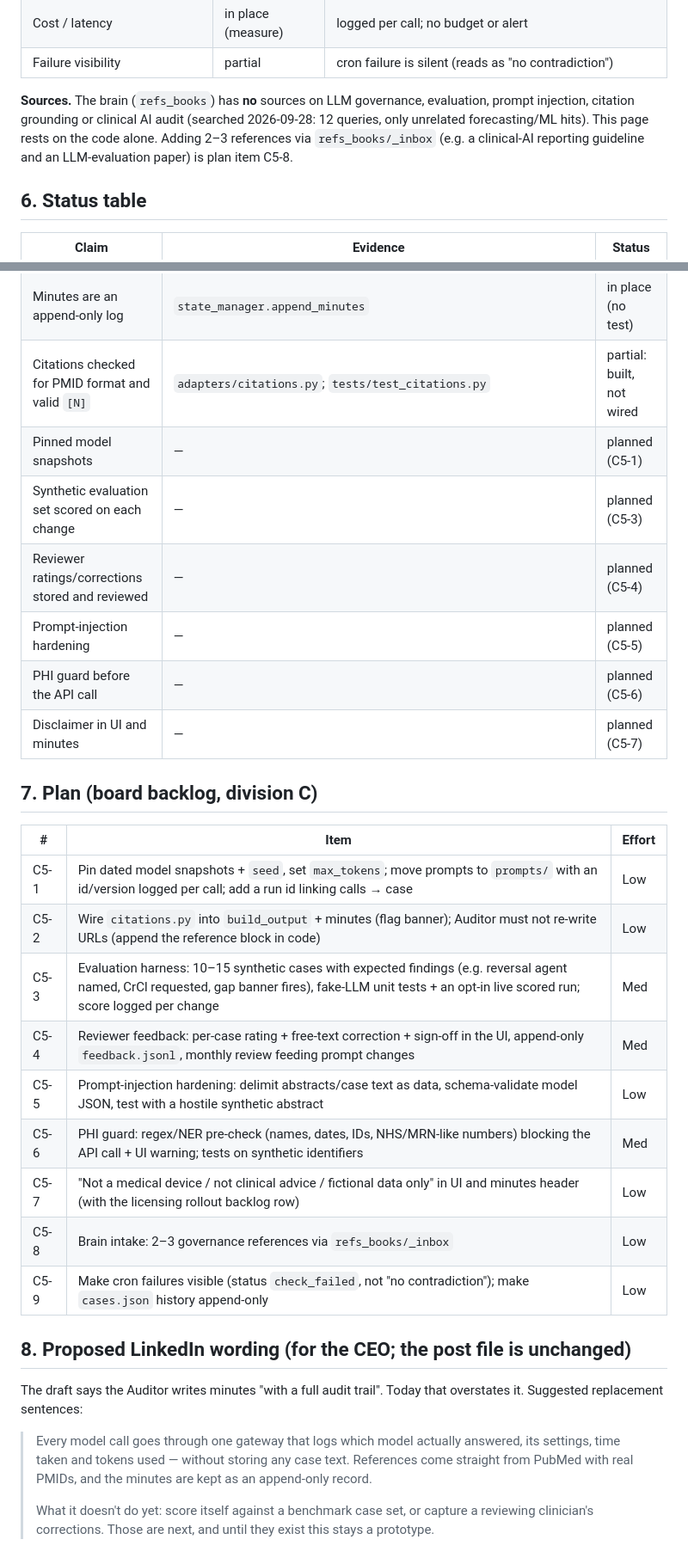
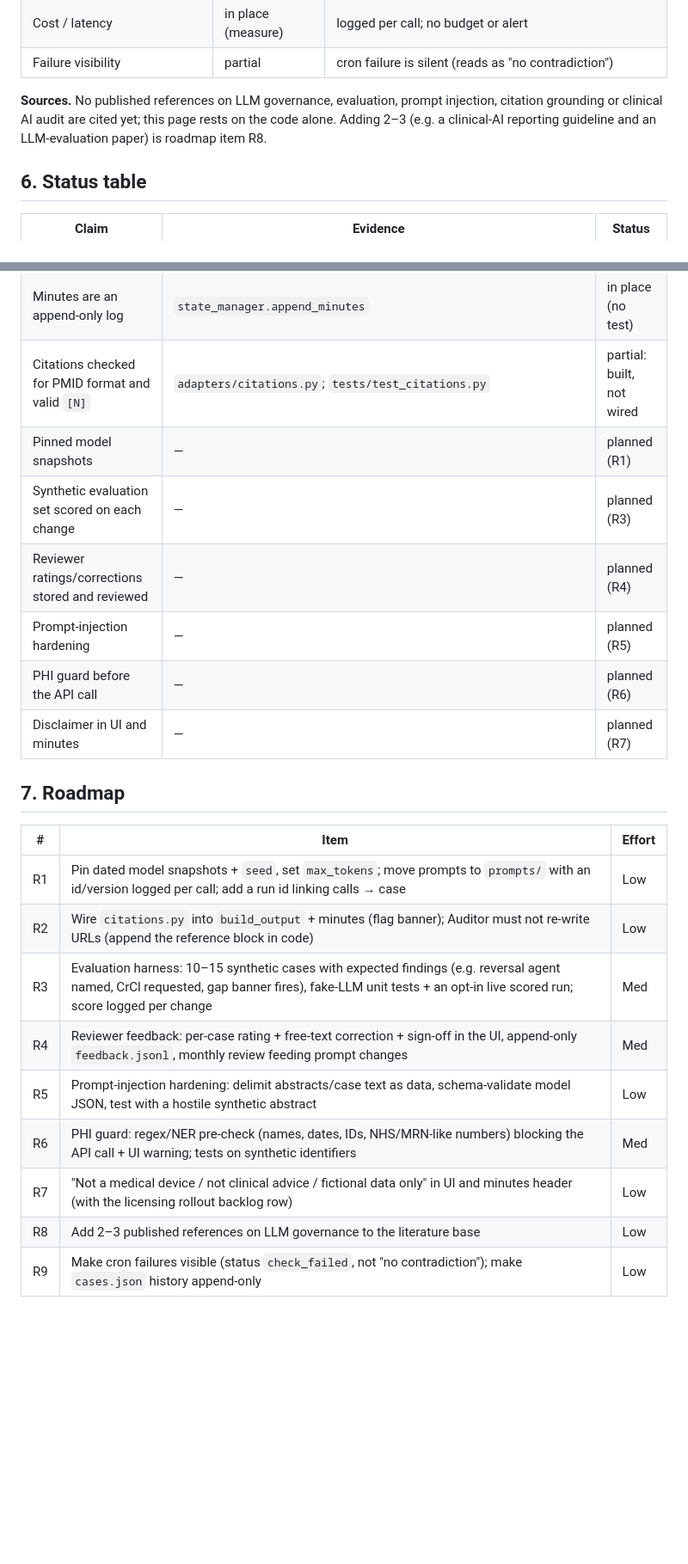
Before and after one commit to mmonfar/clinical-node, a Markdown page: docs/GOVERNANCE.md, 2 parts joined by grey strips. Shown at 86% size. Rendered like a GitHub page; blank space fills up the shorter version.

Commit message:
docs(governance): public-ready: roadmap ids, no internal references or drafts
Co-Authored-By: Claude Opus 5.5 <noreply@anthropic.com>

```diff
--- a/docs/GOVERNANCE.md
+++ b/docs/GOVERNANCE.md
@@ -113,12 +113,10 @@ the model alias floats). The minutes' author line is a hard-coded label
 | Cost / latency | in place (measure) | logged per call; no budget or alert |
 | Failure visibility | partial | cron failure is silent (reads as "no contradiction") |
 
-**Sources.** The brain (`refs_books`) has **no** sources on LLM governance,
-evaluation, prompt injection, citation grounding or clinical AI audit
-(searched 2026-09-28: 12 queries, only unrelated forecasting/ML hits). This
-page rests on the code alone. Adding 2–3 references via `refs_books/_inbox`
-(e.g. a clinical-AI reporting guideline and an LLM-evaluation paper) is plan
-item C5-8.
+**Sources.** No published references on LLM governance, evaluation, prompt
+injection, citation grounding or clinical AI audit are cited yet; this page
+rests on the code alone. Adding 2–3 (e.g. a clinical-AI reporting guideline
+and an LLM-evaluation paper) is roadmap item R8.
 
 ## 6. Status table
 
@@ -133,37 +131,23 @@ item C5-8.
 | Model/PubMed text escaped before HTML render | `app._e`, `app._safe_url`; `tests/test_escaping.py` | in place |
 | Minutes are an append-only log | `state_manager.append_minutes` | in place (no test) |
 | Citations checked for PMID format and valid `[N]` | `adapters/citations.py`; `tests/test_citations.py` | partial: built, not wired |
-| Pinned model snapshots | — | planned (C5-1) |
-| Synthetic evaluation set scored on each change | — | planned (C5-3) |
-| Reviewer ratings/corrections stored and reviewed | — | planned (C5-4) |
-| Prompt-injection hardening | — | planned (C5-5) |
-| PHI guard before the API call | — | planned (C5-6) |
-| Disclaimer in UI and minutes | — | planned (C5-7) |
+| Pinned model snapshots | — | planned (R1) |
+| Synthetic evaluation set scored on each change | — | planned (R3) |
+| Reviewer ratings/corrections stored and reviewed | — | planned (R4) |
+| Prompt-injection hardening | — | planned (R5) |
+| PHI guard before the API call | — | planned (R6) |
+| Disclaimer in UI and minutes | — | planned (R7) |
 
-## 7. Plan (board backlog, division C)
+## 7. Roadmap
 
 | # | Item | Effort |
 |---|---|---|
-| C5-1 | Pin dated model snapshots + `seed`, set `max_tokens`; move prompts to `prompts/` with an id/version logged per call; add a run id linking calls → case | Low |
-| C5-2 | Wire `citations.py` into `build_output` + minutes (flag banner); Auditor must not re-write URLs (append the reference block in code) | Low |
-| C5-3 | Evaluation harness: 10–15 synthetic cases with expected findings (e.g. reversal agent named, CrCl requested, gap banner fires), fake-LLM unit tests + an opt-in live scored run; score logged per change | Med |
-| C5-4 | Reviewer feedback: per-case rating + free-text correction + sign-off in the UI, append-only `feedback.jsonl`, monthly review feeding prompt changes | Med |
-| C5-5 | Prompt-injection hardening: delimit abstracts/case text as data, schema-validate model JSON, test with a hostile synthetic abstract | Low |
-| C5-6 | PHI guard: regex/NER pre-check (names, dates, IDs, NHS/MRN-like numbers) blocking the API call + UI warning; tests on synthetic identifiers | Med |
-| C5-7 | "Not a medical device / not clinical advice / fictional data only" in UI and minutes header (with the licensing rollout backlog row) | Low |
-| C5-8 | Brain intake: 2–3 governance references via `refs_books/_inbox` | Low |
-| C5-9 | Make cron failures visible (status `check_failed`, not "no contradiction"); make `cases.json` history append-only | Low |
-
-## 8. Proposed LinkedIn wording (for the CEO; the post file is unchanged)
-
-The draft says the Auditor writes minutes "with a full audit trail". Today
-that overstates it. Suggested replacement sentences:
-
-> Every model call goes through one gateway that logs which model actually
-> answered, its settings, time taken and tokens used — without storing any
-> case text. References come straight from PubMed with real PMIDs, and the
-> minutes are kept as an append-only record.
->
-> What it doesn't do yet: score itself against a benchmark case set, or
-> capture a reviewing clinician's corrections. Those are next, and until
-> they exist this stays a prototype.
+| R1 | Pin dated model snapshots + `seed`, set `max_tokens`; move prompts to `prompts/` with an id/version logged per call; add a run id linking calls → case | Low |
+| R2 | Wire `citations.py` into `build_output` + minutes (flag banner); Auditor must not re-write URLs (append the reference block in code) | Low |
+| R3 | Evaluation harness: 10–15 synthetic cases with expected findings (e.g. reversal agent named, CrCl requested, gap banner fires), fake-LLM unit tests + an opt-in live scored run; score logged per change | Med |
+| R4 | Reviewer feedback: per-case rating + free-text correction + sign-off in the UI, append-only `feedback.jsonl`, monthly review feeding prompt changes | Med |
+| R5 | Prompt-injection hardening: delimit abstracts/case text as data, schema-validate model JSON, test with a hostile synthetic abstract | Low |
+| R6 | PHI guard: regex/NER pre-check (names, dates, IDs, NHS/MRN-like numbers) blocking the API call + UI warning; tests on synthetic identifiers | Med |
+| R7 | "Not a medical device / not clinical advice / fictional data only" in UI and minutes header (with the licensing rollout backlog row) | Low |
+| R8 | Add 2–3 published references on LLM governance to the literature base | Low |
+| R9 | Make cron failures visible (status `check_failed`, not "no contradiction"); make `cases.json` history append-only | Low |
```
